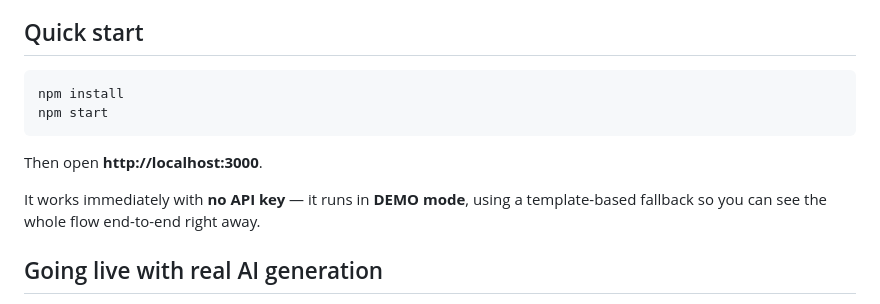
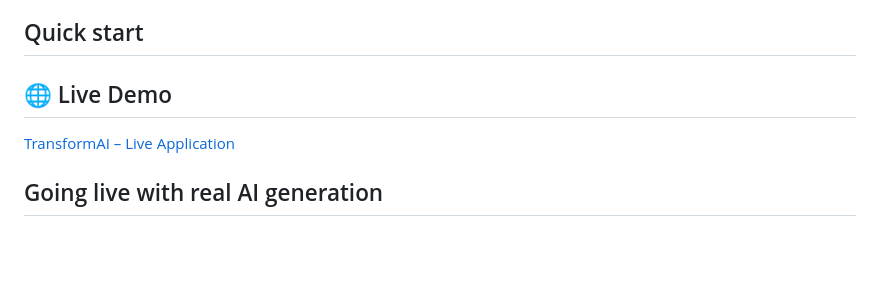
Before and after one commit to Sashtitha/YHACK_26_YS435_TEAM-IDEAFORGE, a Markdown page: README.md, the part around the change. GitHub-like rendering; blank space fills up the shorter version.

Commit message:
Added LIVE DEMO link

````diff
--- a/README.md
+++ b/README.md
@@ -7,15 +7,9 @@ infographic — all grounded in one shared "fact graph" so they stay consistent
 
 ## Quick start
 
-```bash
-npm install
-npm start
-```
+## 🌐 Live Demo
 
-Then open **http://localhost:3000**.
-
-It works immediately with **no API key** — it runs in **DEMO mode**, using a template-based fallback
-so you can see the whole flow end-to-end right away.
+[TransformAI – Live Application](https://transformai-lxl0.onrender.com/)
 
 ## Going live with real AI generation
 
````
